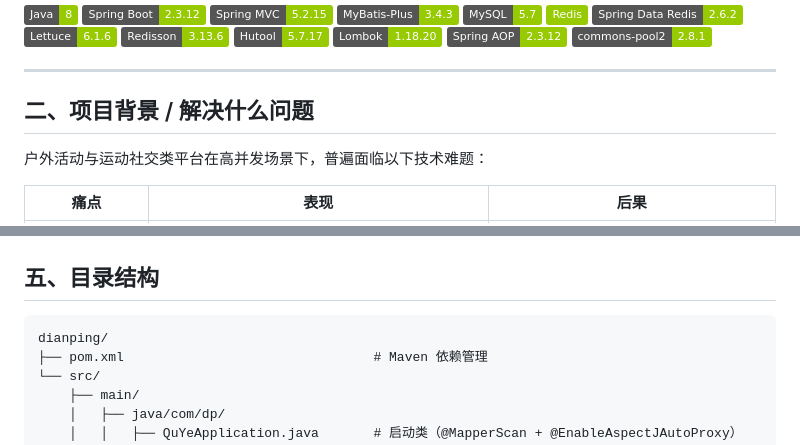
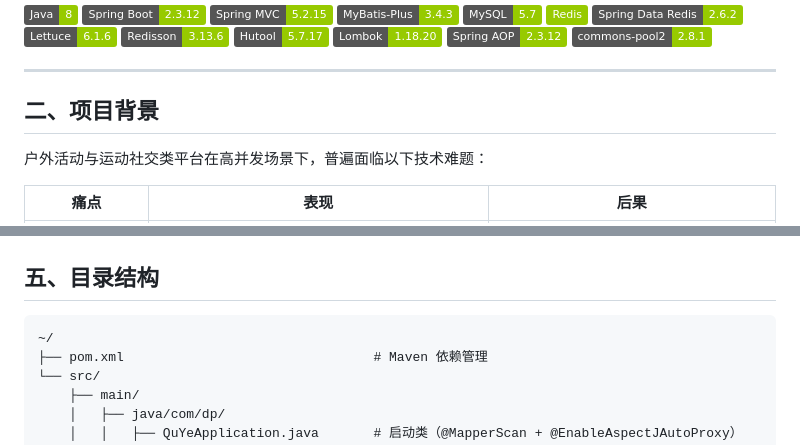
Before and after one commit to aiye04/QuYe, a Markdown page: README.md, 2 parts joined by grey strips. Drawn GitHub-style; badges without logos.

Commit message:
更新 README.md
优化了部分文本

````diff
--- a/README.md
+++ b/README.md
@@ -26,7 +26,7 @@
 
 ---
 
-## 二、项目背景 / 解决什么问题
+## 二、项目背景
 
 户外活动与运动社交类平台在高并发场景下，普遍面临以下技术难题：
 
@@ -125,7 +125,7 @@
 ## 五、目录结构
 
 ```
-dianping/
+~/
 ├── pom.xml                                # Maven 依赖管理
 └── src/
     ├── main/
````
